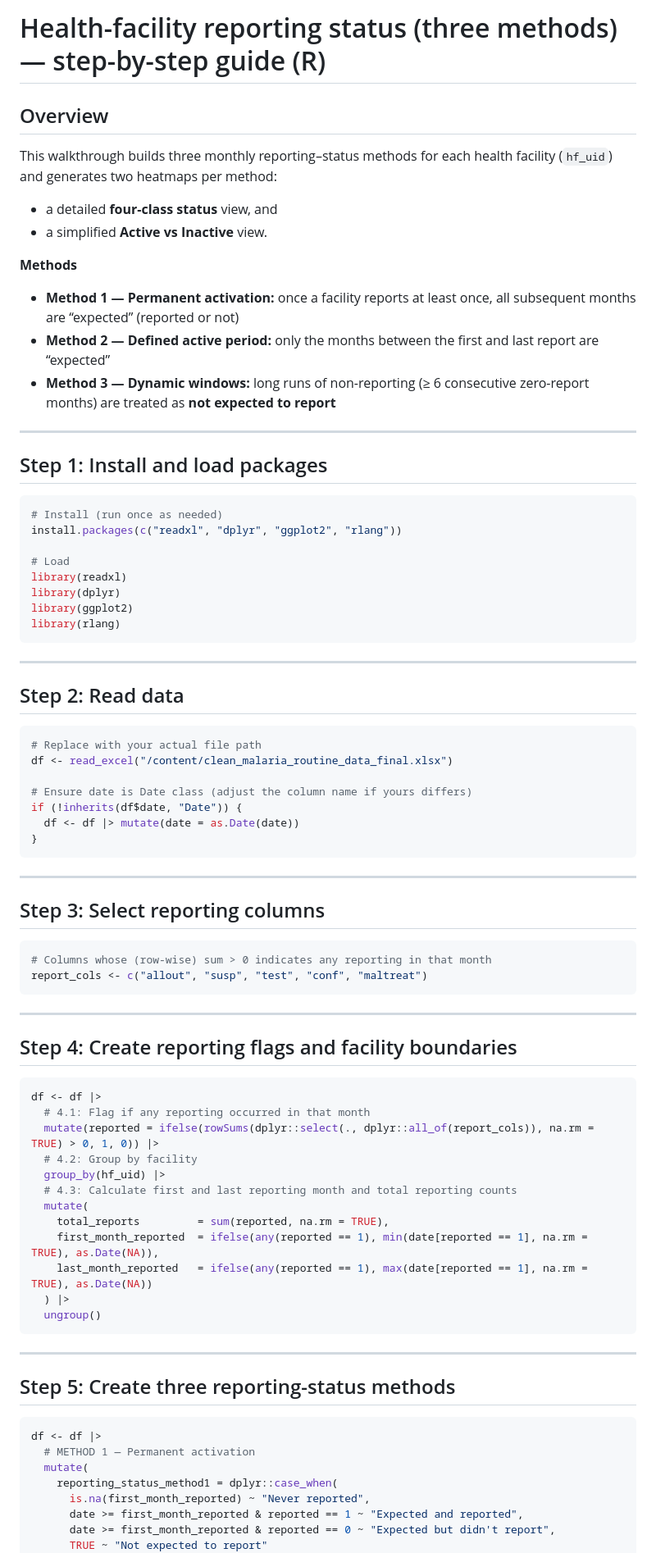
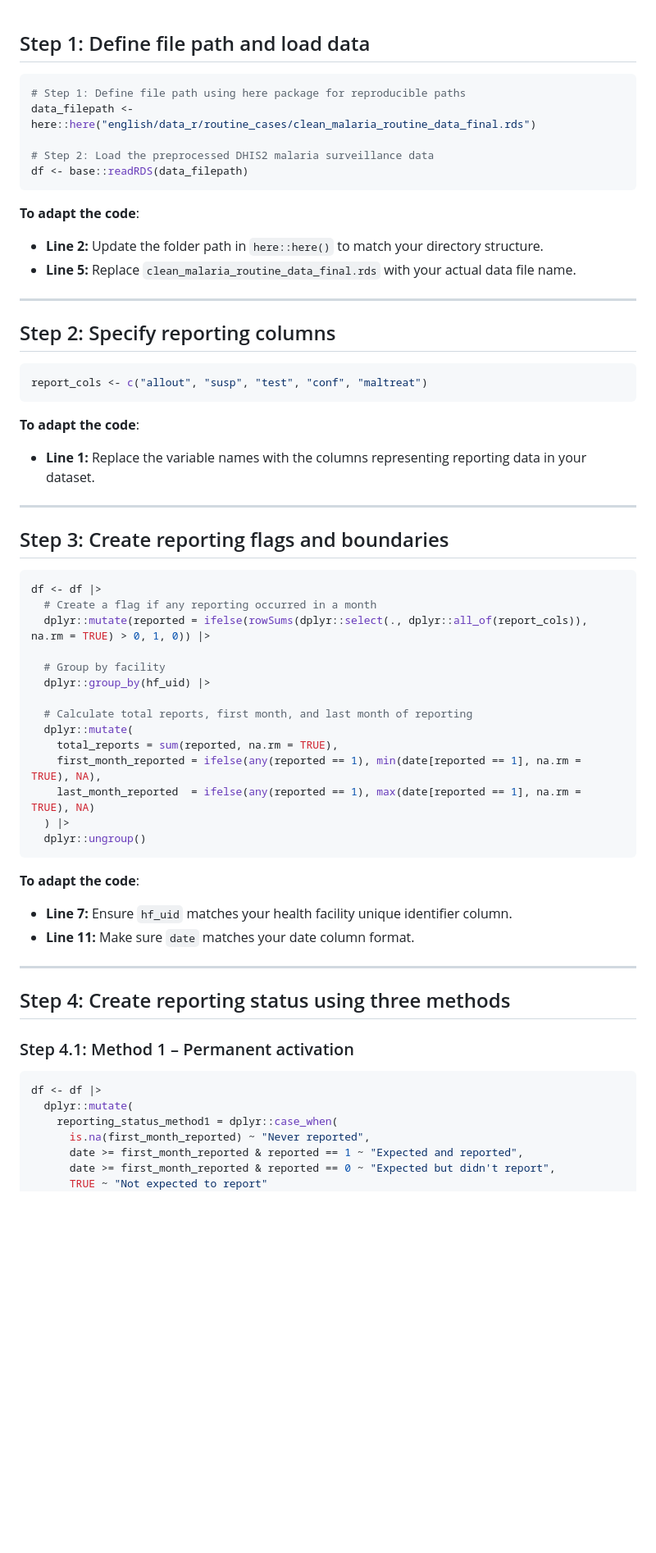
Before and after one commit to mohamedsillahkanu/health-facility-database, a Markdown page: active.md, the part around the change printed below. Shown: that part at 82% size. Drawn GitHub-style; blank space fills up the shorter version.

````diff
--- a/active.md
+++ b/active.md
@@ -1,83 +1,66 @@
-# Health-facility reporting status (three methods) — step-by-step guide (R)
 
-## Overview
+## Step 1: Define file path and load data
 
-This walkthrough builds three monthly reporting–status methods for each health facility (`hf_uid`) and generates two heatmaps per method:
+```r
+# Step 1: Define file path using here package for reproducible paths
+data_filepath <- here::here("english/data_r/routine_cases/clean_malaria_routine_data_final.rds")
 
-* a detailed **four-class status** view, and
-* a simplified **Active vs Inactive** view.
+# Step 2: Load the preprocessed DHIS2 malaria surveillance data
+df <- base::readRDS(data_filepath)
+```
 
-**Methods**
+**To adapt the code**:
 
-* **Method 1 — Permanent activation:** once a facility reports at least once, all subsequent months are “expected” (reported or not)
-* **Method 2 — Defined active period:** only the months between the first and last report are “expected”
-* **Method 3 — Dynamic windows:** long runs of non-reporting (≥ 6 consecutive zero-report months) are treated as **not expected to report**
+* **Line 2:** Update the folder path in `here::here()` to match your directory structure.
+* **Line 5:** Replace `clean_malaria_routine_data_final.rds` with your actual data file name.
 
 ---
 
-## Step 1: Install and load packages
+## Step 2: Specify reporting columns
 
 ```r
-# Install (run once as needed)
-install.packages(c("readxl", "dplyr", "ggplot2", "rlang"))
+report_cols <- c("allout", "susp", "test", "conf", "maltreat")
+```
 
-# Load
-library(readxl)
-library(dplyr)
-library(ggplot2)
-library(rlang)
-```
+**To adapt the code**:
+
+* **Line 1:** Replace the variable names with the columns representing reporting data in your dataset.
 
 ---
 
-## Step 2: Read data
+## Step 3: Create reporting flags and boundaries
 
 ```r
-# Replace with your actual file path
-df <- read_excel("/content/clean_malaria_routine_data_final.xlsx")
+df <- df |>
+  # Create a flag if any reporting occurred in a month
+  dplyr::mutate(reported = ifelse(rowSums(dplyr::select(., dplyr::all_of(report_cols)), na.rm = TRUE) > 0, 1, 0)) |>
 
-# Ensure date is Date class (adjust the column name if yours differs)
-if (!inherits(df$date, "Date")) {
-  df <- df |> mutate(date = as.Date(date))
-}
+  # Group by facility
+  dplyr::group_by(hf_uid) |>
+
+  # Calculate total reports, first month, and last month of reporting
+  dplyr::mutate(
+    total_reports = sum(reported, na.rm = TRUE),
+    first_month_reported = ifelse(any(reported == 1), min(date[reported == 1], na.rm = TRUE), NA),
+    last_month_reported  = ifelse(any(reported == 1), max(date[reported == 1], na.rm = TRUE), NA)
+  ) |>
+  dplyr::ungroup()
 ```
+
+**To adapt the code**:
+
+* **Line 7:** Ensure `hf_uid` matches your health facility unique identifier column.
+* **Line 11:** Make sure `date` matches your date column format.
 
 ---
 
-## Step 3: Select reporting columns
+## Step 4: Create reporting status using three methods
 
-```r
-# Columns whose (row-wise) sum > 0 indicates any reporting in that month
-report_cols <- c("allout", "susp", "test", "conf", "maltreat")
-```
-
----
-
-## Step 4: Create reporting flags and facility boundaries
+### Step 4.1: Method 1 – Permanent activation
 
 ```r
 df <- df |>
-  # 4.1: Flag if any reporting occurred in that month
-  mutate(reported = ifelse(rowSums(dplyr::select(., dplyr::all_of(report_cols)), na.rm = TRUE) > 0, 1, 0)) |>
-  # 4.2: Group by facility
-  group_by(hf_uid) |>
-  # 4.3: Calculate first and last reporting month and total reporting counts
-  mutate(
-    total_reports         = sum(reported, na.rm = TRUE),
-    first_month_reported  = ifelse(any(reported == 1), min(date[reported == 1], na.rm = TRUE), as.Date(NA)),
-    last_month_reported   = ifelse(any(reported == 1), max(date[reported == 1], na.rm = TRUE), as.Date(NA))
-  ) |>
-  ungroup()
-```
-
----
-
-## Step 5: Create three reporting-status methods
-
-```r
-df <- df |>
-  # METHOD 1 — Permanent activation
-  mutate(
+  dplyr::mutate(
     reporting_status_method1 = dplyr::case_when(
       is.na(first_month_reported) ~ "Never reported",
       date >= first_month_reported & reported == 1 ~ "Expected and reported",
````
Also changed, not shown: other parts of active.md (+127 -105 lines).
